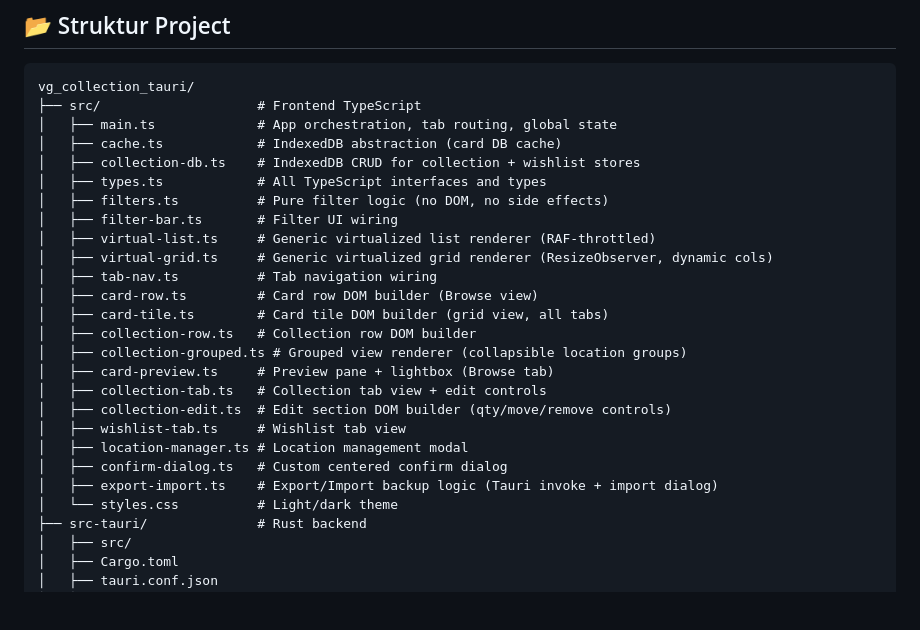
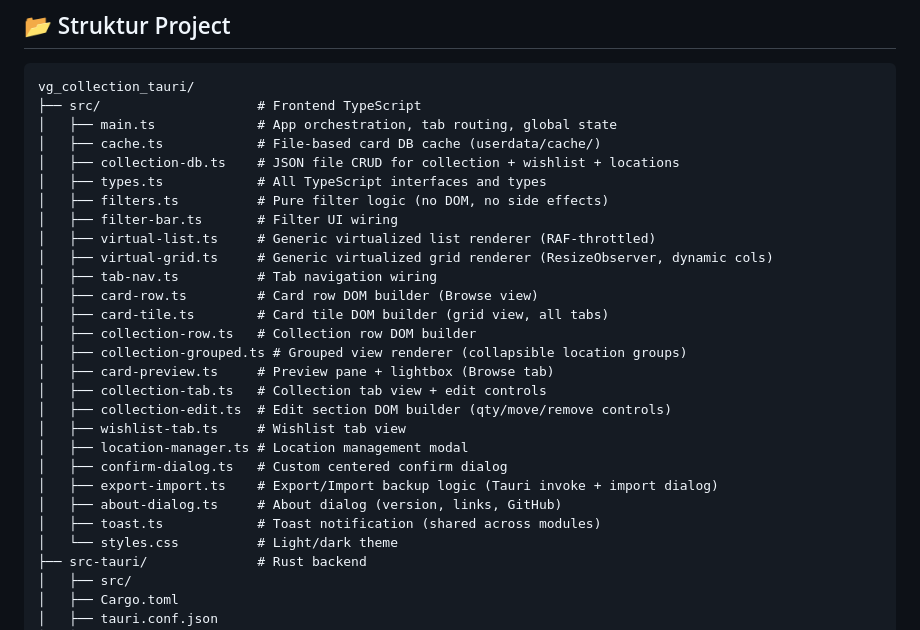
Before and after one commit to nerif7/vg_collection_tauri, a Markdown page: README.md, the part around the change. Drawn GitHub-style; blank space fills up the shorter version.

Commit message:
Docs: update README project structure — fix stale IDB descriptions, add toast.ts + about-dialog.ts
Co-Authored-By: Claude Sonnet 4.6 <noreply@anthropic.com>

```diff
--- a/README.md
+++ b/README.md
@@ -132,8 +132,8 @@ Output: `src-tauri/target/release/bundle/`
 vg_collection_tauri/
 ├── src/                    # Frontend TypeScript
 │   ├── main.ts             # App orchestration, tab routing, global state
-│   ├── cache.ts            # IndexedDB abstraction (card DB cache)
-│   ├── collection-db.ts    # IndexedDB CRUD for collection + wishlist stores
+│   ├── cache.ts            # File-based card DB cache (userdata/cache/)
+│   ├── collection-db.ts    # JSON file CRUD for collection + wishlist + locations
 │   ├── types.ts            # All TypeScript interfaces and types
 │   ├── filters.ts          # Pure filter logic (no DOM, no side effects)
 │   ├── filter-bar.ts       # Filter UI wiring
@@ -151,6 +151,8 @@ vg_collection_tauri/
 │   ├── location-manager.ts # Location management modal
 │   ├── confirm-dialog.ts   # Custom centered confirm dialog
 │   ├── export-import.ts    # Export/Import backup logic (Tauri invoke + import dialog)
+│   ├── about-dialog.ts     # About dialog (version, links, GitHub)
+│   ├── toast.ts            # Toast notification (shared across modules)
 │   └── styles.css          # Light/dark theme
 ├── src-tauri/              # Rust backend
 │   ├── src/
```
